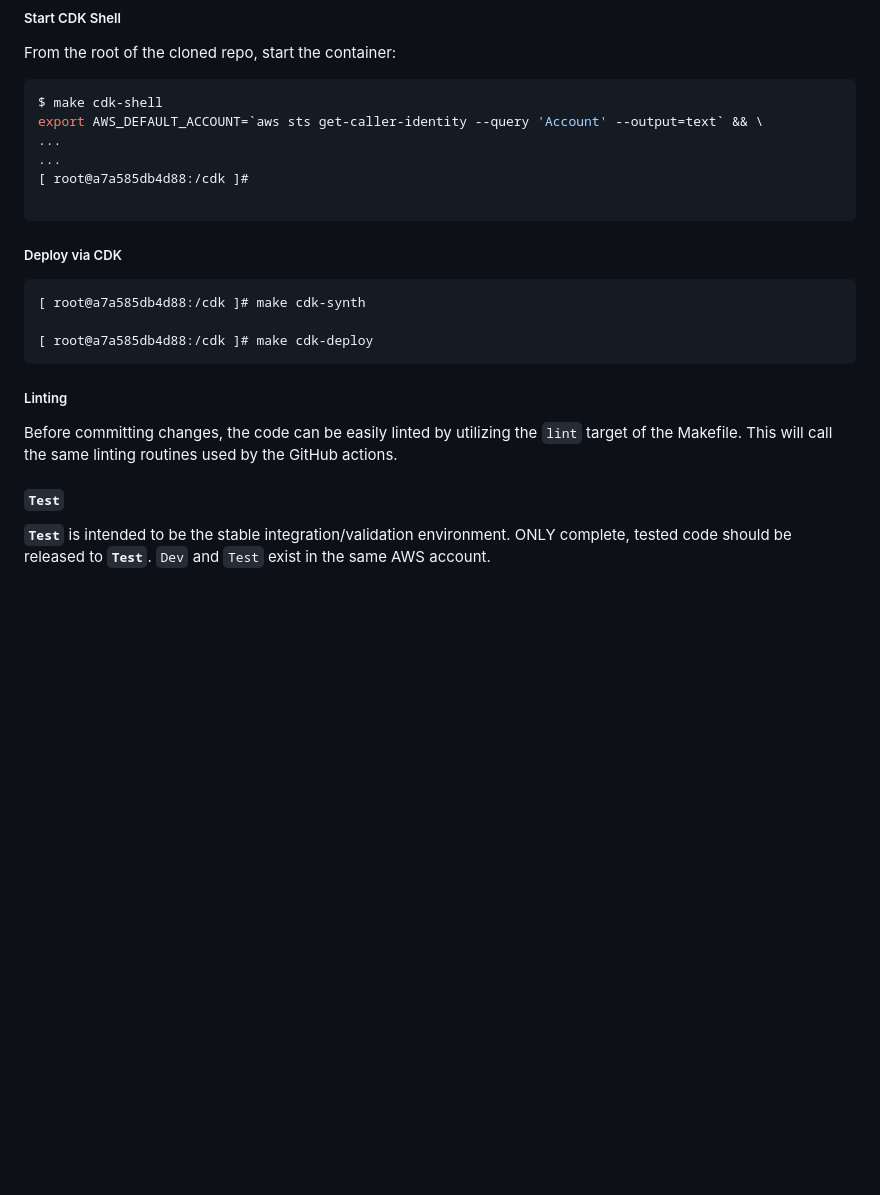
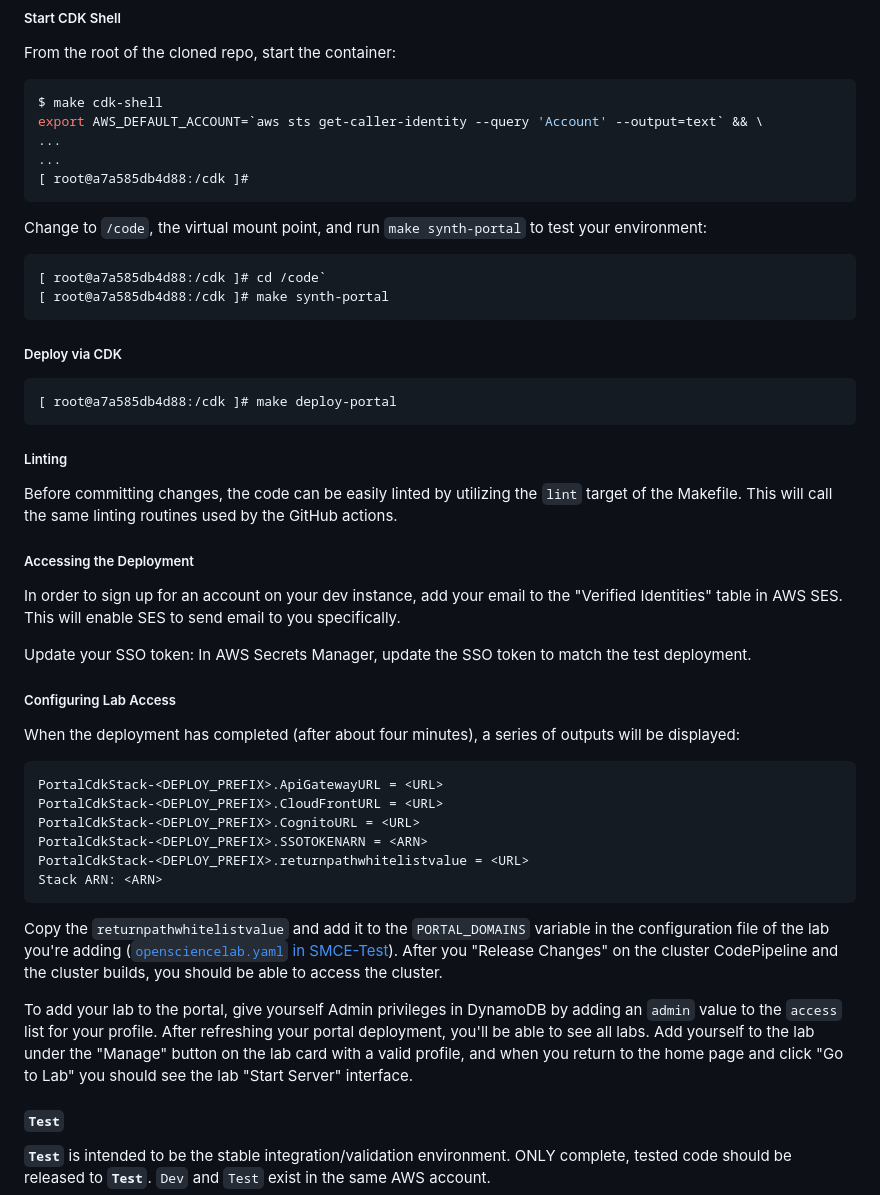
Before and after one commit to ASFOpenSARlab/opensciencelab-portal-v2, a Markdown page: README.md, the part around the change. Rendered like a GitHub page; blank space fills up the shorter version.

Commit message:
docs: add lab access and configuration sections

````diff
--- a/README.md
+++ b/README.md
@@ -112,15 +112,20 @@ export AWS_DEFAULT_ACCOUNT=`aws sts get-caller-identity --query 'Account' --outp
 ...
 ...
 [ root@a7a585db4d88:/cdk ]#
+```
 
+Change to `/code`, the virtual mount point, and run `make synth-portal` to test your
+environment:
+
+```shell
+[ root@a7a585db4d88:/cdk ]# cd /code`
+[ root@a7a585db4d88:/cdk ]# make synth-portal
 ```
 
 ##### Deploy via CDK
 
 ```shell
-[ root@a7a585db4d88:/cdk ]# make cdk-synth
-
-[ root@a7a585db4d88:/cdk ]# make cdk-deploy
+[ root@a7a585db4d88:/cdk ]# make deploy-portal
 ```
 
 ##### Linting
@@ -128,6 +133,41 @@ export AWS_DEFAULT_ACCOUNT=`aws sts get-caller-identity --query 'Account' --outp
 Before committing changes, the code can be easily linted by utilizing the `lint`
 target of the Makefile. This will call the same linting routines used by the
 GitHub actions.
+
+##### Accessing the Deployment
+
+In order to sign up for an account on your dev instance, add your email to the
+"Verified Identities" table in AWS SES. This will enable SES to send email to
+you specifically.
+
+Update your SSO token: In AWS Secrets Manager, update the SSO token to match the
+test deployment.
+
+##### Configuring Lab Access
+
+When the deployment has completed (after about four minutes), a series of outputs
+will be displayed:
+
+```
+PortalCdkStack-<DEPLOY_PREFIX>.ApiGatewayURL = <URL>
+PortalCdkStack-<DEPLOY_PREFIX>.CloudFrontURL = <URL>
+PortalCdkStack-<DEPLOY_PREFIX>.CognitoURL = <URL>
+PortalCdkStack-<DEPLOY_PREFIX>.SSOTOKENARN = <ARN>
+PortalCdkStack-<DEPLOY_PREFIX>.returnpathwhitelistvalue = <URL>
+Stack ARN: <ARN>
+```
+
+Copy the `returnpathwhitelistvalue` and add it to the `PORTAL_DOMAINS` variable in the
+configuration file of the lab you're adding
+([`opensciencelab.yaml` in SMCE-Test](https://github.com/ASFOpenSARlab/deployment-opensarlab-test-cluster/blob/main/opensciencelab.yaml)).
+After you "Release Changes" on the cluster CodePipeline and the cluster
+builds, you should be able to access the cluster.
+
+To add your lab to the portal, give yourself Admin privileges in DynamoDB by adding
+an `admin` value to the `access` list for your profile. After refreshing your portal
+deployment, you'll be able to see all labs. Add yourself to the lab under the "Manage"
+button on the lab card with a valid profile, and when you return to the home page and
+click "Go to Lab" you should see the lab "Start Server" interface.
 
 #### **`Test`**
 
````
